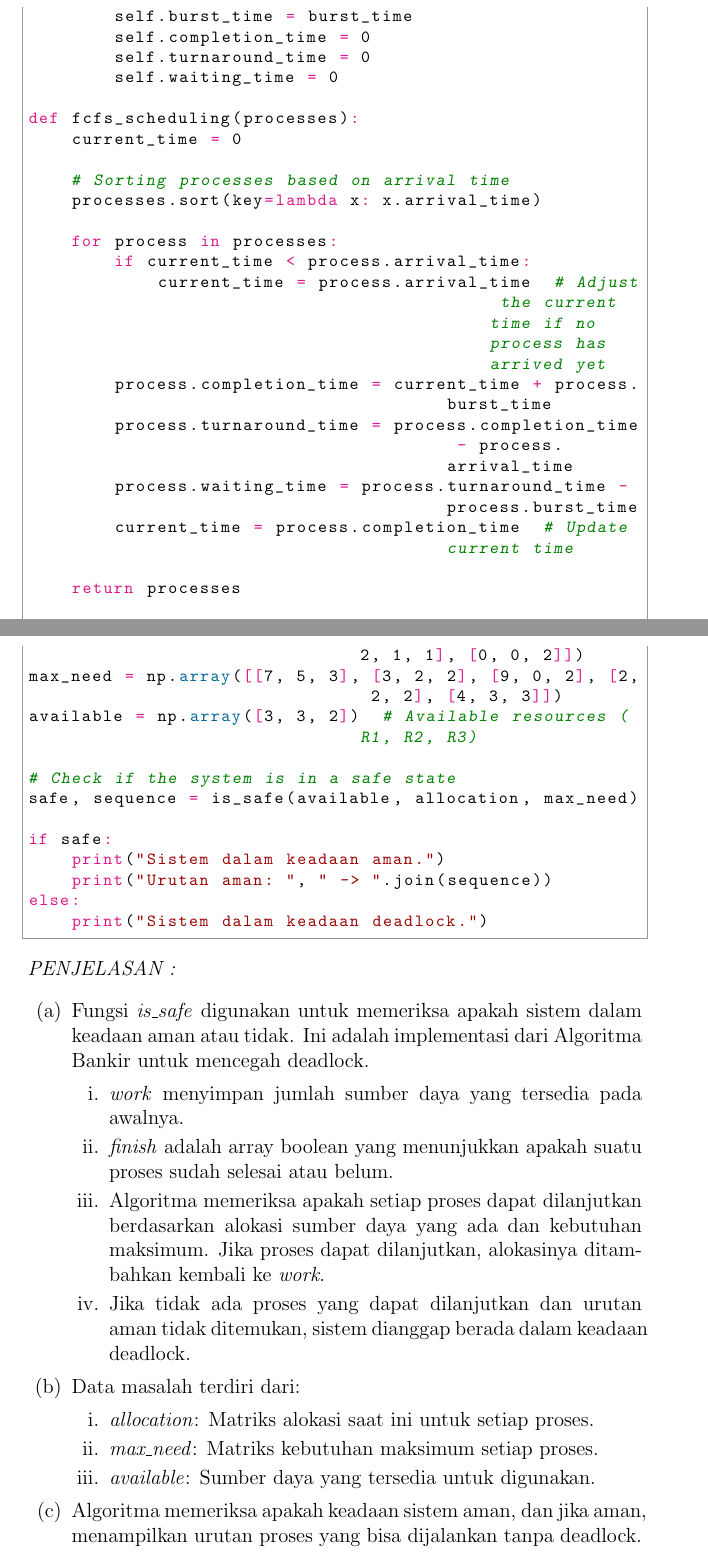
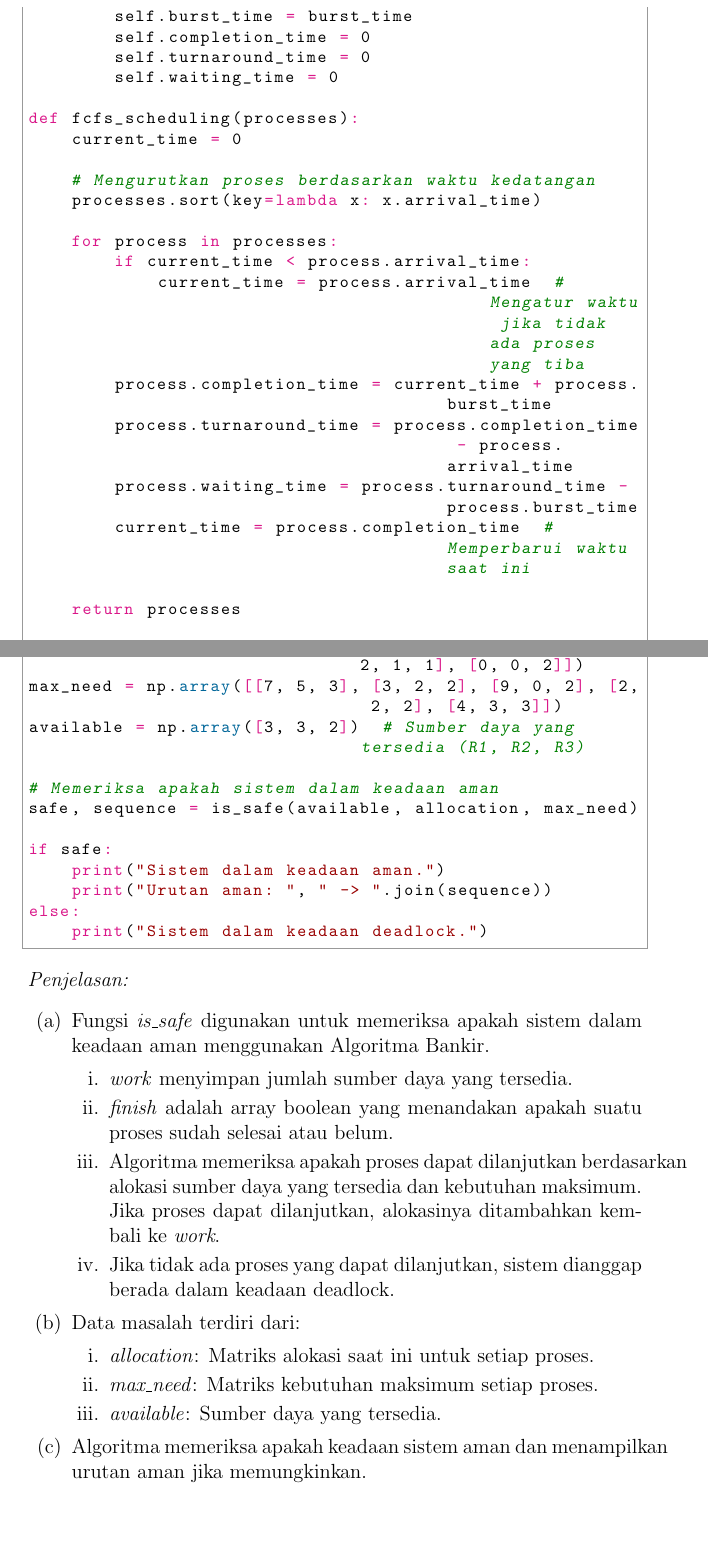
Before and after one commit to Khawaritzmi/os_report_mid2024, a LaTeX document (b_class/main.tex): two parts of pages 11 and 14 of 15 before the commit and two parts of pages 11 and 14 of 16 after it, joined at a grey line, cut so that both start at the same text, the shorter picture padded with empty space. Compiled offline with pdfLaTeX.

Commit message:
feat : memperbaiki kata serapan, merapikan teks dan menambahkan refrensi

```diff
--- a/b_class/main.tex
+++ b/b_class/main.tex
@@ -253,20 +253,20 @@ class Process:
 def fcfs_scheduling(processes):
     current_time = 0
 
-    # Sorting processes based on arrival time
+    # Mengurutkan proses berdasarkan waktu kedatangan
     processes.sort(key=lambda x: x.arrival_time)
 
     for process in processes:
         if current_time < process.arrival_time:
-            current_time = process.arrival_time  # Adjust the current time if no process has arrived yet
+            current_time = process.arrival_time  # Mengatur waktu jika tidak ada proses yang tiba
         process.completion_time = current_time + process.burst_time
         process.turnaround_time = process.completion_time - process.arrival_time
         process.waiting_time = process.turnaround_time - process.burst_time
-        current_time = process.completion_time  # Update current time
+        current_time = process.completion_time  # Memperbarui waktu saat ini
 
     return processes
 
-# Problem data
+# Data masalah
 processes = [
     Process("P1", 0, 8),
     Process("P2", 1, 4),
@@ -345,8 +339,8 @@ def is_safe(available, allocation, max_need):
 allocation = np.array([[0, 1, 0], [2, 0, 0], [3, 0, 2], [2, 1, 1], [0, 0, 2]])
 max_need = np.array([[7, 5, 3], [3, 2, 2], [9, 0, 2], [2, 2, 2], [4, 3, 3]])
-available = np.array([3, 3, 2])  # Available resources (R1, R2, R3)
+available = np.array([3, 3, 2])  # Sumber daya yang tersedia (R1, R2, R3)
 
-# Check if the system is in a safe state
+# Memeriksa apakah sistem dalam keadaan aman
 safe, sequence = is_safe(available, allocation, max_need)
 
 if safe:
@@ -356,22 +350,22 @@ else:
     print("Sistem dalam keadaan deadlock.")
 \end{python}
 
-\textit{PENJELASAN : }
+\textit{Penjelasan:}
 \begin{enumerate}
-    \item Fungsi \textit{is\_safe} digunakan untuk memeriksa apakah sistem dalam keadaan aman atau tidak. Ini adalah implementasi dari Algoritma Bankir untuk mencegah deadlock.
+    \item Fungsi \textit{is\_safe} digunakan untuk memeriksa apakah sistem dalam keadaan aman menggunakan Algoritma Bankir.
         \begin{enumerate}
-            \item \textit{work} menyimpan jumlah sumber daya yang tersedia pada awalnya.
-            \item \textit{finish} adalah array boolean yang menunjukkan apakah suatu proses sudah selesai atau belum.
-            \item Algoritma memeriksa apakah setiap proses dapat dilanjutkan berdasarkan alokasi sumber daya yang ada dan kebutuhan maksimum. Jika proses dapat dilanjutkan, alokasinya ditambahkan kembali ke \textit{work}.
-            \item Jika tidak ada proses yang dapat dilanjutkan dan urutan aman tidak ditemukan, sistem dianggap berada dalam keadaan deadlock.
+            \item \textit{work} menyimpan jumlah sumber daya yang tersedia.
+            \item \textit{finish} adalah array boolean yang menandakan apakah suatu proses sudah selesai atau belum.
+            \item Algoritma memeriksa apakah proses dapat dilanjutkan berdasarkan alokasi sumber daya yang tersedia dan kebutuhan maksimum. Jika proses dapat dilanjutkan, alokasinya ditambahkan kembali ke \textit{work}.
+            \item Jika tidak ada proses yang dapat dilanjutkan, sistem dianggap berada dalam keadaan deadlock.
         \end{enumerate}
     \item Data masalah terdiri dari:
         \begin{enumerate}
             \item \textit{allocation}: Matriks alokasi saat ini untuk setiap proses.
             \item \textit{max\_need}: Matriks kebutuhan maksimum setiap proses.
-            \item \textit{available}: Sumber daya yang tersedia untuk digunakan.
+            \item \textit{available}: Sumber daya yang tersedia.
         \end{enumerate}
-    \item Algoritma memeriksa apakah keadaan sistem aman, dan jika aman, menampilkan urutan proses yang bisa dijalankan tanpa deadlock.
+    \item Algoritma memeriksa apakah keadaan sistem aman dan menampilkan urutan aman jika memungkinkan.
 \end{enumerate}
 \end{enumerate}
 
```
Also changed, not shown: b_class/main.tex (60 more changed lines).
